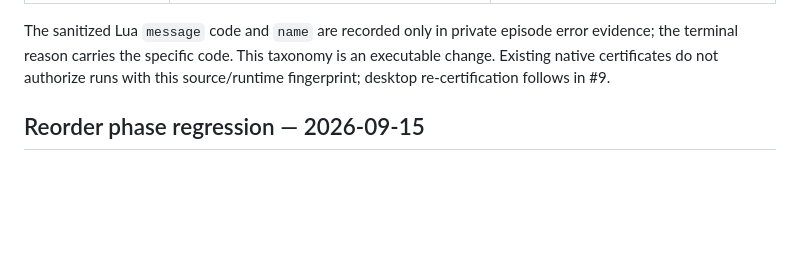
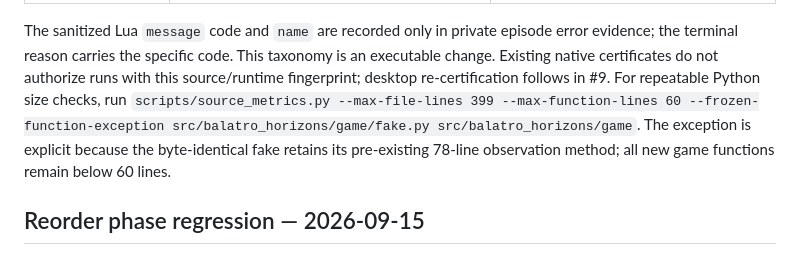
Before and after one commit to cesaregarza/balatro-horizons, a Markdown page: docs/native-audit.md, the part around the change. GitHub-like rendering; blank space fills up the shorter version.

```diff
--- a/docs/native-audit.md
+++ b/docs/native-audit.md
@@ -50,6 +50,11 @@ The sanitized Lua `message` code and `name` are recorded only in private episode
 error evidence; the terminal reason carries the specific code. This taxonomy
 is an executable change. Existing native certificates do not authorize runs
 with this source/runtime fingerprint; desktop re-certification follows in #9.
+For repeatable Python size checks, run
+`scripts/source_metrics.py --max-file-lines 399 --max-function-lines 60 --frozen-function-exception src/balatro_horizons/game/fake.py src/balatro_horizons/game`.
+The exception is explicit because the byte-identical fake retains its
+pre-existing 78-line observation method; all new game functions remain below
+60 lines.
 
 ## Reorder phase regression — 2026-09-15
 
```
Also changed, not shown: README.md (+1 -1 lines), docs/game-boundary.md (deleted, +0 -35 lines).
